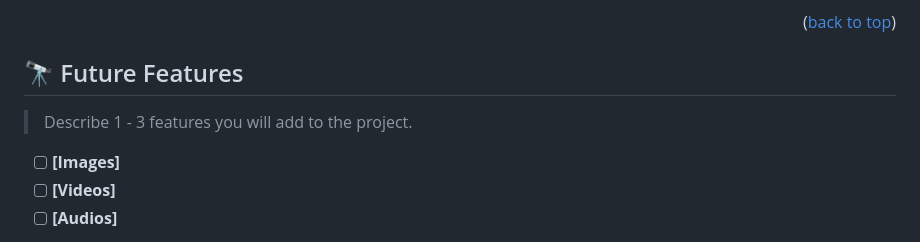
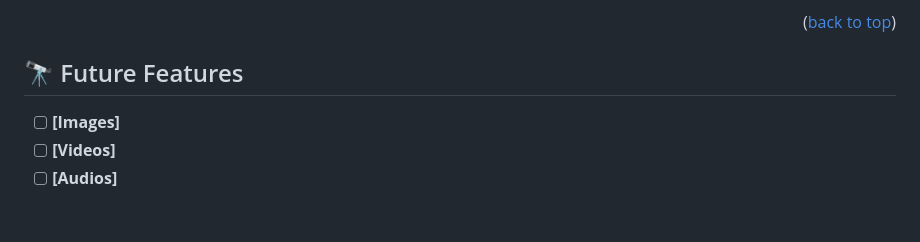
Before and after one commit to Roland-Ntwali/Hello_Microverse, a Markdown page: README.md, the part around the change. Drawn GitHub-style; blank space fills up the shorter version.

```diff
--- a/README.md
+++ b/README.md
@@ -115,7 +115,6 @@ You can deploy this project using: gcloud app deploy
 
 ## 🔭 Future Features <a name="future-features"></a>
 
-> Describe 1 - 3 features you will add to the project.
 
 - [ ] **[Images]**
 - [ ] **[Videos]**
```
